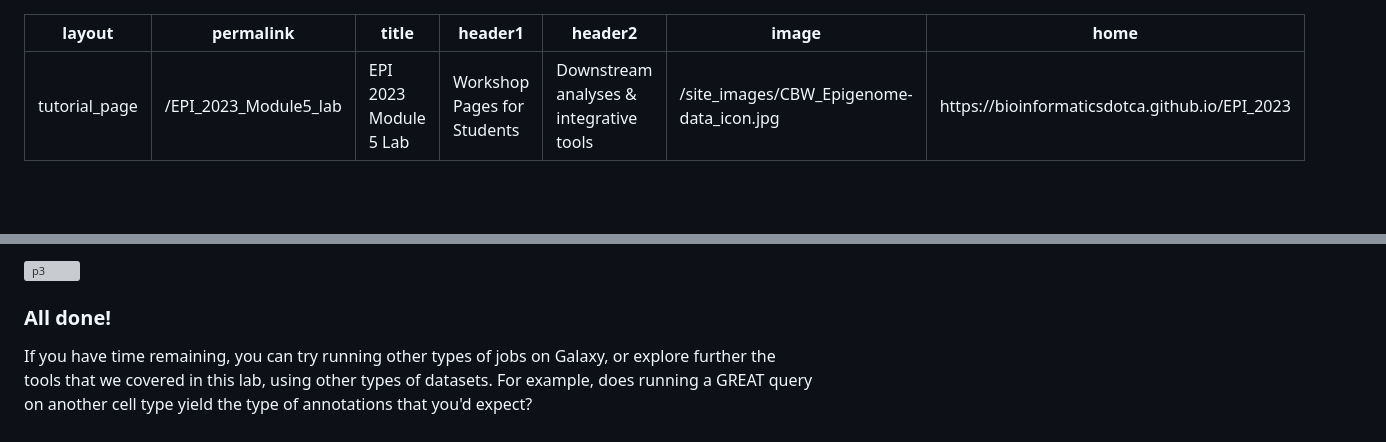
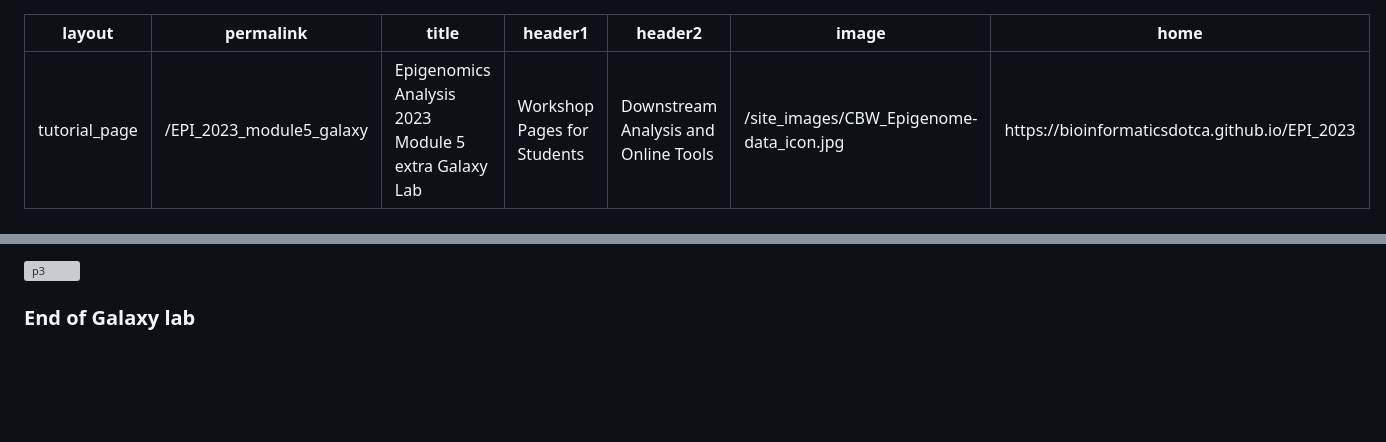
Before and after one commit to bioinformaticsdotca/EPI_2023, a Markdown page: EPI_2023_module5_galaxy.md, 2 parts joined by grey strips. Drawn GitHub-style; blank space fills up the shorter version; grey boxes are pictures that could not be loaded.

Commit message:
Fixed header and marked end of lab.

```diff
--- a/EPI_2023_module5_galaxy.md
+++ b/EPI_2023_module5_galaxy.md
@@ -1,9 +1,9 @@
 ---
 layout: tutorial_page
-permalink: /EPI_2023_Module5_lab
-title: EPI 2023 Module 5 Lab
+permalink: /EPI_2023_module5_galaxy
+title: Epigenomics Analysis 2023 Module 5 extra Galaxy Lab
 header1: Workshop Pages for Students
-header2: Downstream analyses & integrative tools
+header2: Downstream Analysis and Online Tools
 image: /site_images/CBW_Epigenome-data_icon.jpg
 home: https://bioinformaticsdotca.github.io/EPI_2023
 ---
@@ -72,6 +72,4 @@ The types of jobs you can run without registering on the main Galaxy instance ar
 
  <img src="https://github.com/bioinformatics-ca/EPI_2021/blob/master/img/module5/galaxy_ucsc_aligned_set.png?raw=true" alt="p3" width="750" />
 
-### All done!
-
-If you have time remaining, you can try running other types of jobs on Galaxy, or explore further the tools that we covered in this lab, using other types of datasets. For example, does running a GREAT query on another cell type yield the type of annotations that you'd expect?
+### End of Galaxy lab
```
